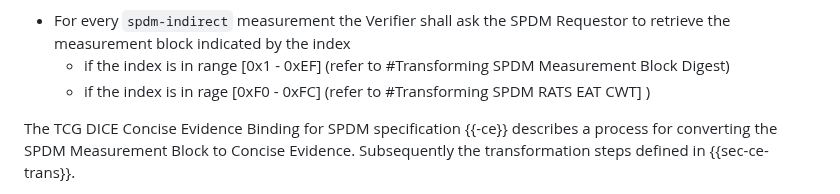
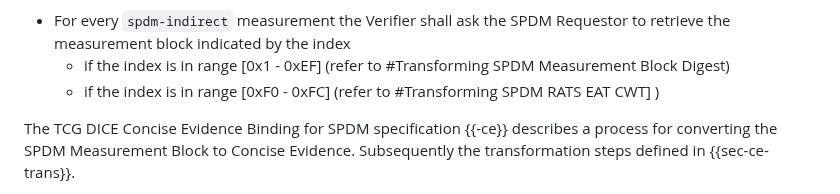
Before and after one commit to ietf-rats-wg/draft-ietf-rats-evidence-trans, a Markdown page: draft-smith-rats-evidence-trans.md, the part around the change. Rendered like a GitHub page.

Commit message:
Fix Typo

```diff
--- a/draft-smith-rats-evidence-trans.md
+++ b/draft-smith-rats-evidence-trans.md
@@ -544,7 +544,7 @@ The`concise-evidence` has a format that is similar to CoRIM `triples-map` (their
 
 - For every `spdm-indirect` measurement the Verifier shall ask the SPDM Requestor to retrieve the measurement block indicated by the index
   - if the index is in range [0x1 - 0xEF] (refer to #Transforming SPDM Measurement Block Digest)
-  - if the index is in rage [0xF0 - 0xFC] (refer to #Transforming SPDM RATS EAT CWT] )
+  - if the index is in range [0xF0 - 0xFC] (refer to #Transforming SPDM RATS EAT CWT] )
 
 The TCG DICE Concise Evidence Binding for SPDM specification {{-ce}} describes a process for converting the SPDM Measurement Block to Concise Evidence.
 Subsequently the transformation steps defined in {{sec-ce-trans}}.
```
